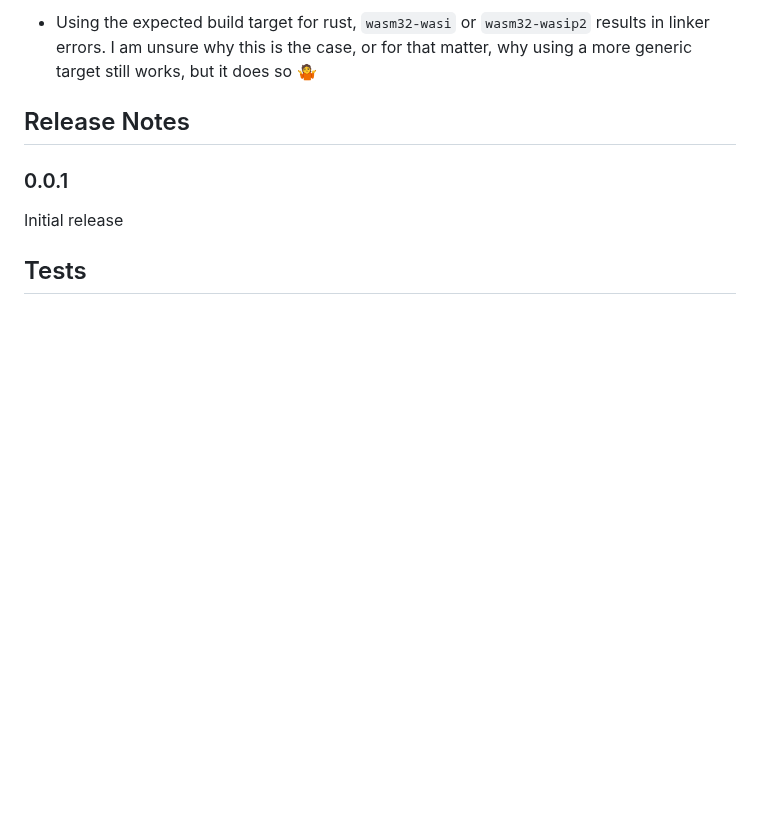
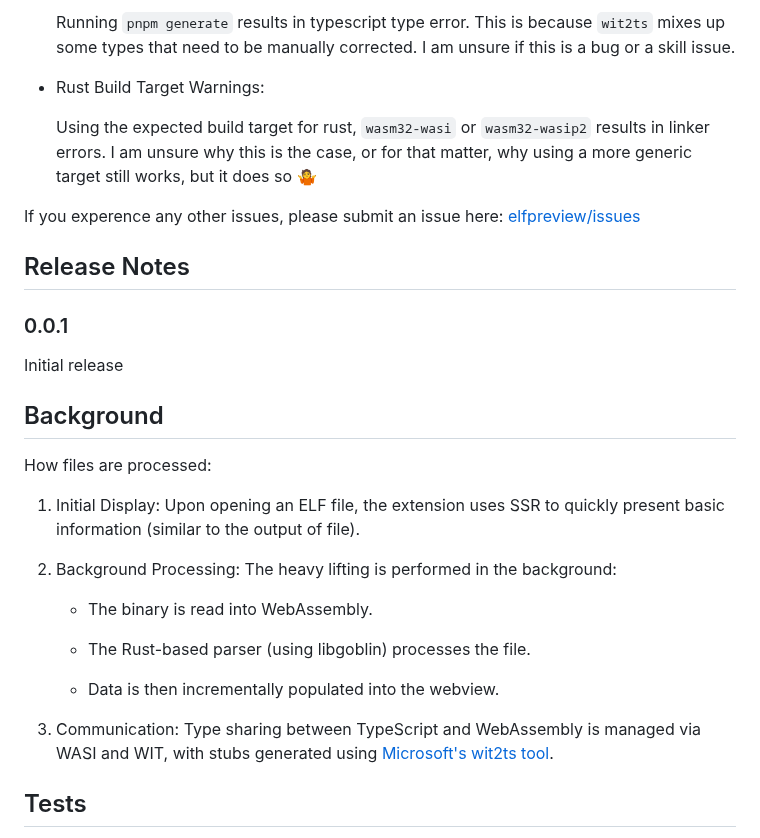
Before and after one commit to jlevere/elfpreview, a Markdown page: README.md, the part around one of its changes. GitHub-like rendering; blank space fills up the shorter version.

```diff
--- a/README.md
+++ b/README.md
@@ -35,5 +91,12 @@ This extension contributes the following settings:
 
-- Using the expected build target for rust, `wasm32-wasi` or `wasm32-wasip2` results in linker errors.  I am unsure why this is the case, or for that matter, why using a more generic target still works, but it does so :shrug:
+    Running `pnpm generate` results in typescript type error.  This is because `wit2ts` mixes up some types that need to be manually corrected.  I am unsure if this is a bug or a skill issue.
+
+- Rust Build Target Warnings:
+
+    Using the expected build target for rust, `wasm32-wasi` or `wasm32-wasip2` results in linker errors.  I am unsure why this is the case, or for that matter, why using a more generic target still works, but it does so :shrug:
+
+
+If you experence any other issues, please submit an issue here: [elfpreview/issues](https://github.com/jlevere/elfpreview/issues)
 
 ## Release Notes
 
@@ -42,6 +105,23 @@ This extension contributes the following settings:
 Initial release
 
 
+## Background
+
+How files are processed:
+
+1. Initial Display: Upon opening an ELF file, the extension uses SSR to quickly present basic information (similar to the output of file).
+
+2. Background Processing: The heavy lifting is performed in the background:
+
+    - The binary is read into WebAssembly.
+
+    - The Rust-based parser (using libgoblin) processes the file.
+
+    - Data is then incrementally populated into the webview.
+
+3. Communication: Type sharing between TypeScript and WebAssembly is managed via WASI and WIT, with stubs generated using [Microsoft's wit2ts tool](https://github.com/microsoft/vscode-wasm/blob/main/wasm-component-model/bin/wit2ts).
+
+
 ## Tests
 
 There are tests for the rust code located in the [lib.rs](./rust/src/lib.rs) file it self.  The utilize a few test files in the [fixtures](./rust/tests/fixtures/) directory.  Some of these test binaries were taken from [https://github.com/tmpout/elfs](https://github.com/tmpout/elfs), primarily made by [@netspooky](https://x.com/netspooky)
```
Also changed, not shown: other parts of README.md (+69 -13 lines), docs/example-simple-view.png, docs/usage-context.png (added), docs/usage-editor.png (added), docs/usage-unsupported.png (added).
